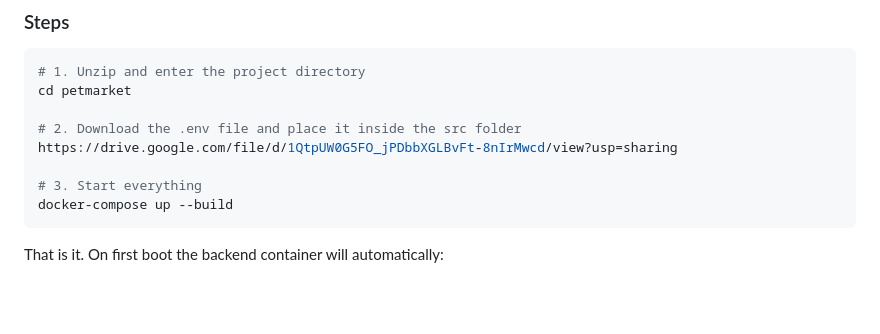
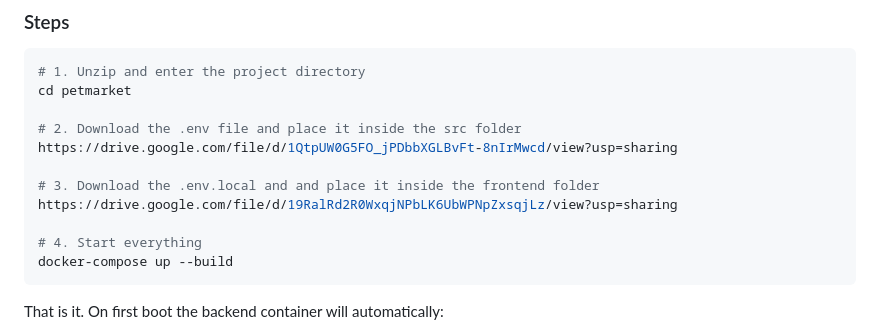
Before and after one commit to redwanahmedutsab/petmarket, a Markdown page: README.md, the part around the change. Rendered like a GitHub page; blank space fills up the shorter version.

Commit message:
Revise .env file instructions in README
Updated instructions for .env file placement and added link for .env.local.

````diff
--- a/README.md
+++ b/README.md
@@ -55,7 +55,10 @@ cd petmarket
 # 2. Download the .env file and place it inside the src folder
 https://drive.google.com/file/d/1QtpUW0G5FO_jPDbbXGLBvFt-8nIrMwcd/view?usp=sharing
 
-# 3. Start everything
+# 3. Download the .env.local and and place it inside the frontend folder
+https://drive.google.com/file/d/19RalRd2R0WxqjNPbLK6UbWPNpZxsqjLz/view?usp=sharing
+
+# 4. Start everything
 docker-compose up --build
 ```
 
````
